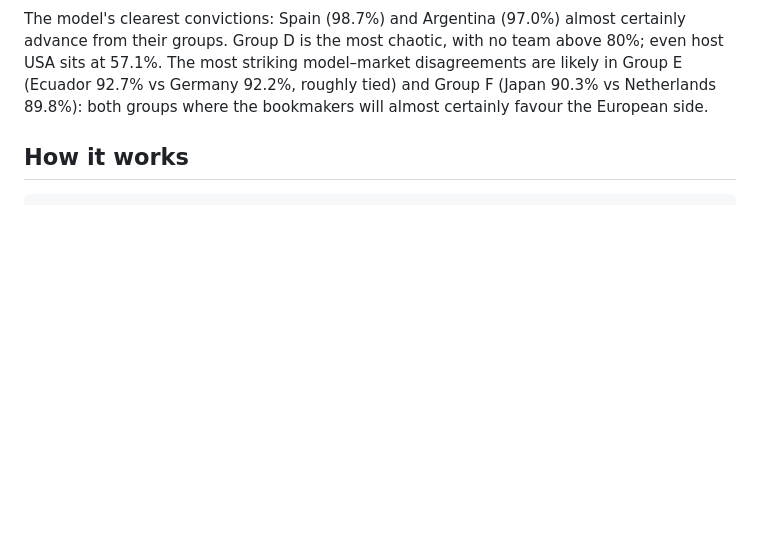
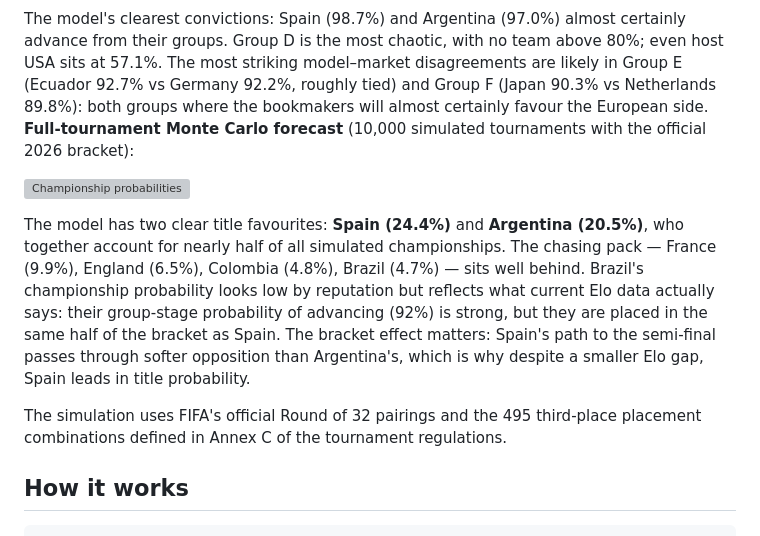
Before and after one commit to cem-acun/worldcup2026-market-efficiency, a Markdown page: README.md, the part around the change. Drawn GitHub-style; blank space fills up the shorter version; grey boxes are pictures that could not be loaded.

```diff
--- a/README.md
+++ b/README.md
@@ -23,6 +23,13 @@ Calibration is near-perfect on home wins, with a known and documented weakness o
 ![Group advancement probabilities](data/processed/group_advancement.png)
 
 The model's clearest convictions: Spain (98.7%) and Argentina (97.0%) almost certainly advance from their groups. Group D is the most chaotic, with no team above 80%; even host USA sits at 57.1%. The most striking model–market disagreements are likely in Group E (Ecuador 92.7% vs Germany 92.2%, roughly tied) and Group F (Japan 90.3% vs Netherlands 89.8%): both groups where the bookmakers will almost certainly favour the European side.
+**Full-tournament Monte Carlo forecast** (10,000 simulated tournaments with the official 2026 bracket):
+
+![Championship probabilities](data/processed/championship_probabilities.png)
+
+The model has two clear title favourites: **Spain (24.4%)** and **Argentina (20.5%)**, who together account for nearly half of all simulated championships. The chasing pack — France (9.9%), England (6.5%), Colombia (4.8%), Brazil (4.7%) — sits well behind. Brazil's championship probability looks low by reputation but reflects what current Elo data actually says: their group-stage probability of advancing (92%) is strong, but they are placed in the same half of the bracket as Spain. The bracket effect matters: Spain's path to the semi-final passes through softer opposition than Argentina's, which is why despite a smaller Elo gap, Spain leads in title probability.
+
+The simulation uses FIFA's official Round of 32 pairings and the 495 third-place placement combinations defined in Annex C of the tournament regulations.
 
 ## How it works
 
```
